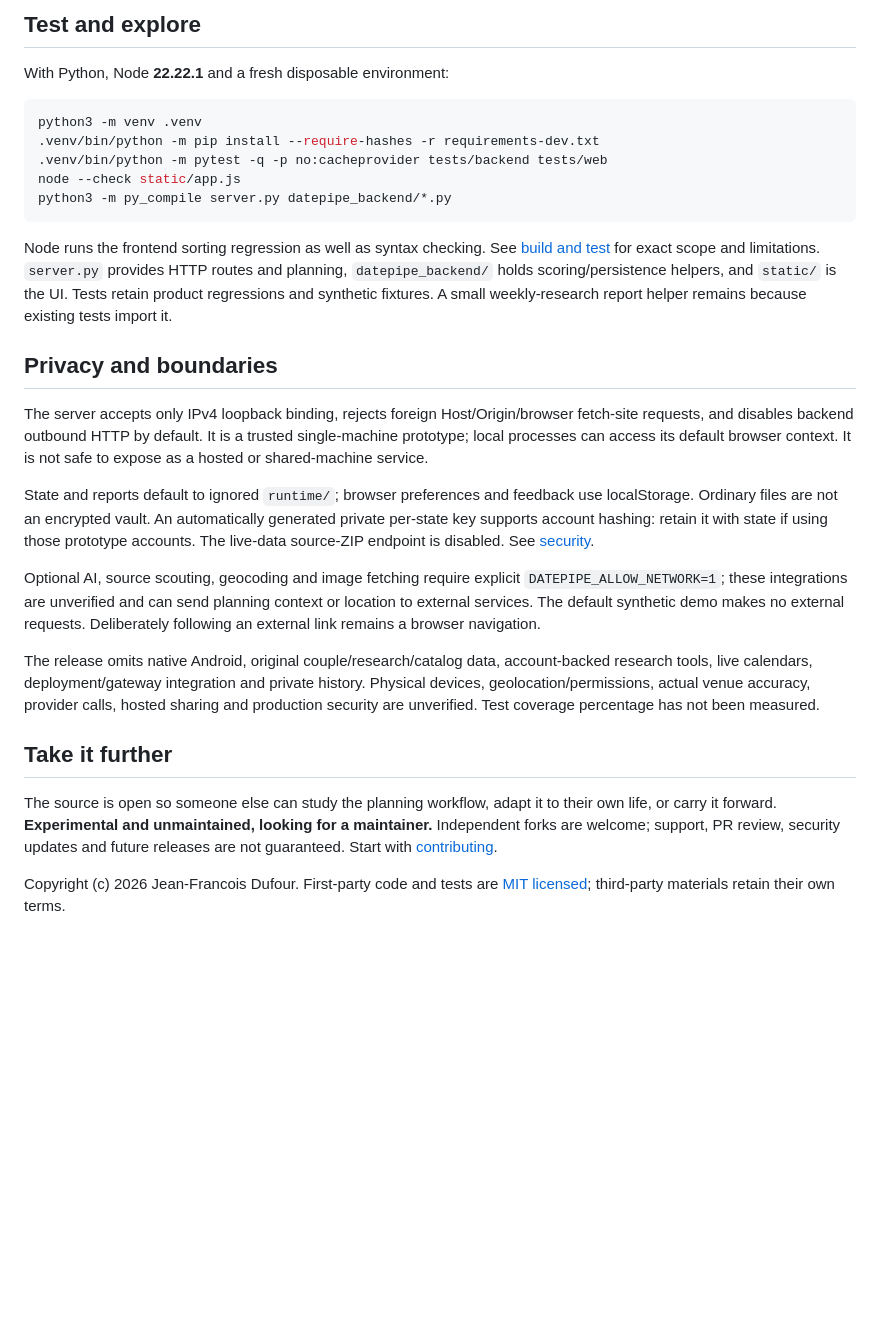
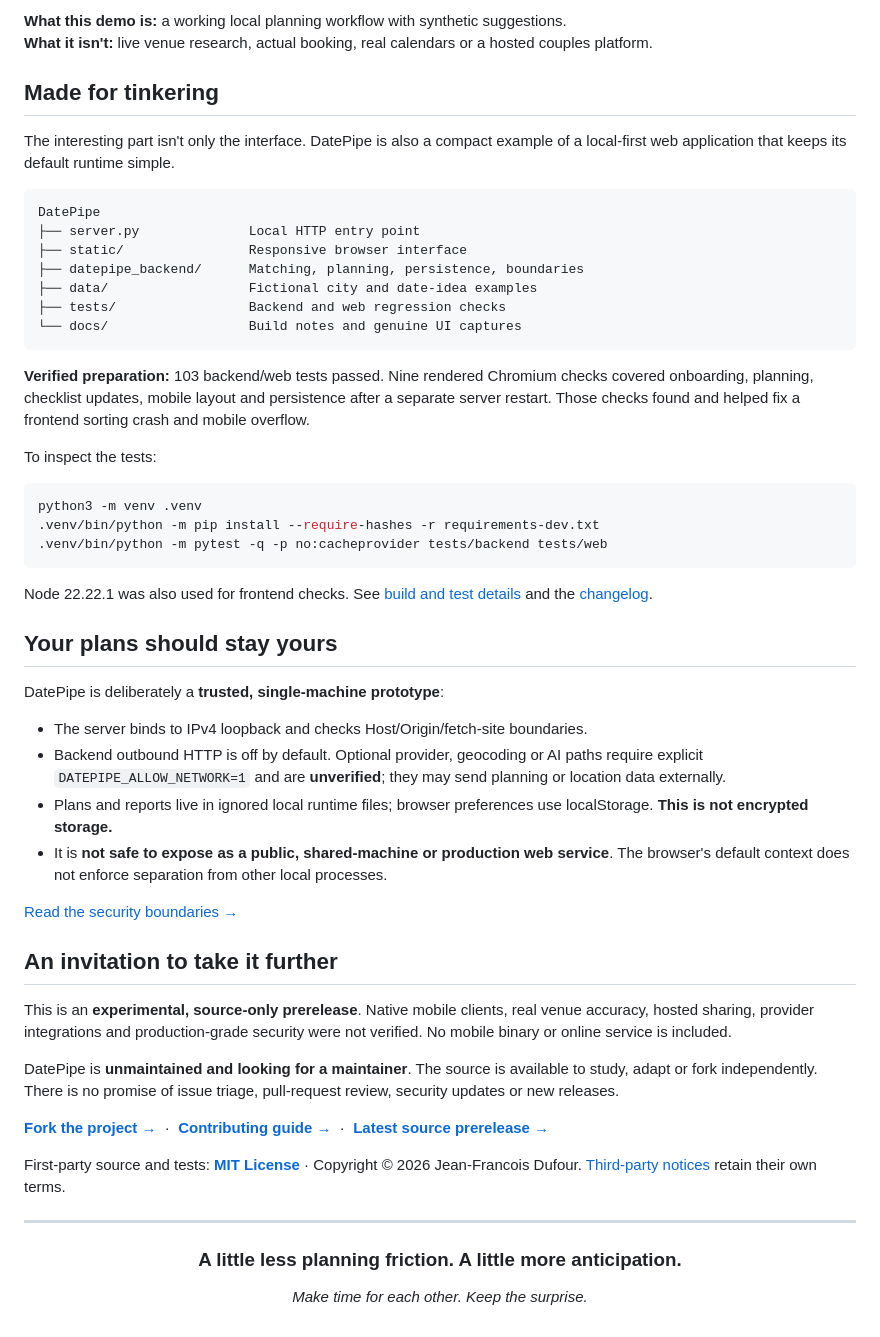
Before and after one commit to jedufa/datepipe, a Markdown page: README.md, the part around one of its changes. Rendered like a GitHub page; blank space fills up the shorter version.

````diff
--- a/README.md
+++ b/README.md
@@ -50,30 +85,60 @@ Open **http://127.0.0.1:8812/**. Complete the fictional onboarding, find date id
 
-## Test and explore
+**What this demo is:** a working local planning workflow with synthetic suggestions.
+**What it isn't:** live venue research, actual booking, real calendars or a hosted couples platform.
 
-With Python, Node **22.22.1** and a fresh disposable environment:
+## Made for tinkering
+
+The interesting part isn't only the interface. DatePipe is also a compact example of a local-first web application that keeps its default runtime simple.
+
+```text
+DatePipe
+├── server.py              Local HTTP entry point
+├── static/                Responsive browser interface
+├── datepipe_backend/      Matching, planning, persistence, boundaries
+├── data/                  Fictional city and date-idea examples
+├── tests/                 Backend and web regression checks
+└── docs/                  Build notes and genuine UI captures
+```
+
+**Verified preparation:** 103 backend/web tests passed. Nine rendered Chromium checks covered onboarding, planning, checklist updates, mobile layout and persistence after a separate server restart. Those checks found and helped fix a frontend sorting crash and mobile overflow.
+
+To inspect the tests:
 
 ```sh
 python3 -m venv .venv
 .venv/bin/python -m pip install --require-hashes -r requirements-dev.txt
 .venv/bin/python -m pytest -q -p no:cacheprovider tests/backend tests/web
-node --check static/app.js
-python3 -m py_compile server.py datepipe_backend/*.py
 ```
 
-Node runs the frontend sorting regression as well as syntax checking. See [build and test](docs/BUILD_AND_TEST.md) for exact scope and limitations. `server.py` provides HTTP routes and planning, `datepipe_backend/` holds scoring/persistence helpers, and `static/` is the UI. Tests retain product regressions and synthetic fixtures. A small weekly-research report helper remains because existing tests import it.
+Node 22.22.1 was also used for frontend checks. See [build and test details](docs/BUILD_AND_TEST.md) and the [changelog](CHANGELOG.md).
 
-## Privacy and boundaries
+## Your plans should stay yours
 
-The server accepts only IPv4 loopback binding, rejects foreign Host/Origin/browser fetch-site requests, and disables backend outbound HTTP by default. It is a trusted single-machine prototype; local processes can access its default browser context. It is not safe to expose as a hosted or shared-machine service.
+DatePipe is deliberately a **trusted, single-machine prototype**:
 
-State and reports default to ignored `runtime/`; browser preferences and feedback use localStorage. Ordinary files are not an encrypted vault. An automatically generated private per-state key supports account hashing: retain it with state if using those prototype accounts. The live-data source-ZIP endpoint is disabled. See [security](SECURITY.md).
+- The server binds to IPv4 loopback and checks Host/Origin/fetch-site boundaries.
+- Backend outbound HTTP is off by default. Optional provider, geocoding or AI paths require explicit `DATEPIPE_ALLOW_NETWORK=1` and are **unverified**; they may send planning or location data externally.
+- Plans and reports live in ignored local runtime files; browser preferences use localStorage. **This is not encrypted storage.**
+- It is **not safe to expose as a public, shared-machine or production web service**. The browser's default context does not enforce separation from other local processes.
 
-Optional AI, source scouting, geocoding and image fetching require explicit `DATEPIPE_ALLOW_NETWORK=1`; these integrations are unverified and can send planning context or location to external services. The default synthetic demo makes no external requests. Deliberately following an external link remains a browser navigation.
+[Read the security boundaries →](SECURITY.md)
 
-The release omits native Android, original couple/research/catalog data, account-backed research tools, live calendars, deployment/gateway integration and private history. Physical devices, geolocation/permissions, actual venue accuracy, provider calls, hosted sharing and production security are unverified. Test coverage percentage has not been measured.
+## An invitation to take it further
 
-## Take it further
+This is an **experimental, source-only prerelease**. Native mobile clients, real venue accuracy, hosted sharing, provider integrations and production-grade security were not verified. No mobile binary or online service is included.
 
-The source is open so someone else can study the planning workflow, adapt it to their own life, or carry it forward. **Experimental and unmaintained, looking for a maintainer.** Independent forks are welcome; support, PR review, security updates and future releases are not guaranteed. Start with [contributing](CONTRIBUTING.md).
+DatePipe is **unmaintained and looking for a maintainer**. The source is available to study, adapt or fork independently. There is no promise of issue triage, pull-request review, security updates or new releases.
 
-Copyright (c) 2026 Jean-Francois Dufour. First-party code and tests are [MIT licensed](LICENSE); third-party materials retain their own terms.
+[**Fork the project →**](https://github.com/jedufa/datepipe/fork) &nbsp;·&nbsp; [**Contributing guide →**](CONTRIBUTING.md) &nbsp;·&nbsp; [**Latest source prerelease →**](https://github.com/jedufa/datepipe/releases/tag/v0.1.0-oss.1)
+
+First-party source and tests: **[MIT License](LICENSE)** · Copyright © 2026 Jean-Francois Dufour. [Third-party notices](THIRD_PARTY_NOTICES.md) retain their own terms.
+
+---
+
+<div align="center">
+
+### A little less planning friction. A little more anticipation.
+
+*Make time for each other. Keep the surprise.*
+
+</div>
````
Also changed, not shown: other parts of README.md (+61 -26 lines).
